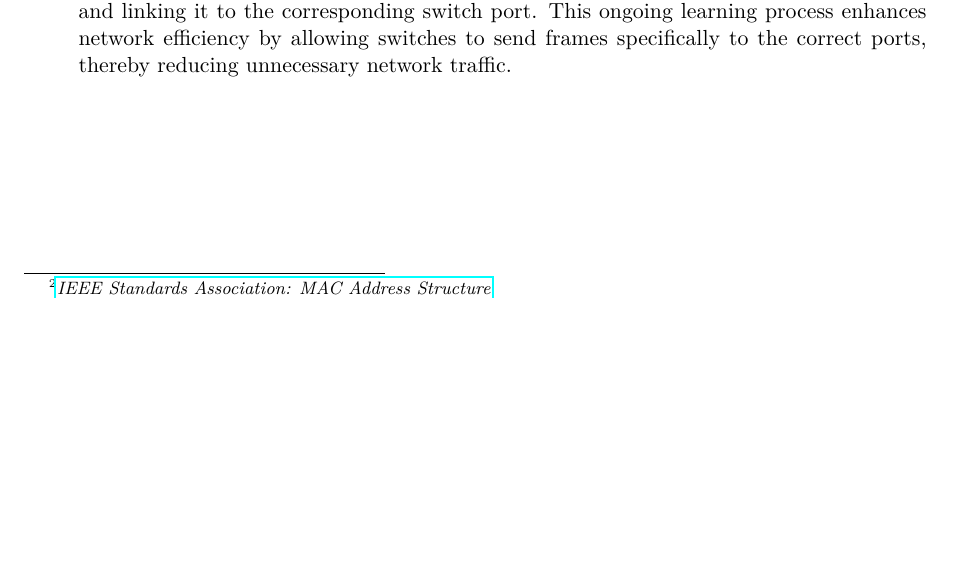
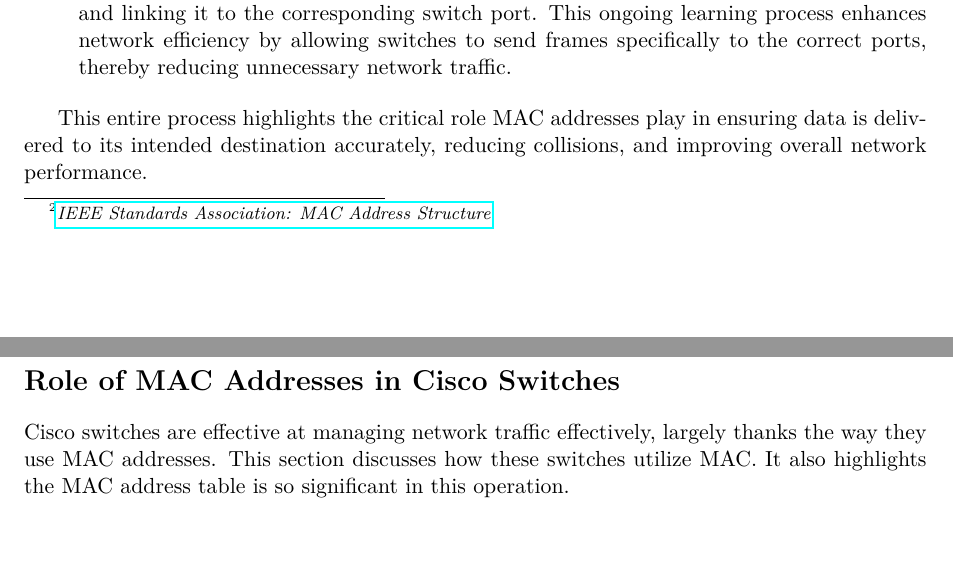
Before and after one commit to jafarizadeh/Article, a LaTeX paper (MAC/main.tex): part of page 2 of 2 before the commit and two parts of pages 2 and 3 of 3 after it, the two joined at a grey line, cut so that both start at the same text, the shorter picture padded with empty space. Compiled offline with pdfLaTeX.

Commit message:
Role of MAC Addresses in Cisco Switches

```diff
--- a/MAC/main.tex
+++ b/MAC/main.tex
@@ -86,6 +86,11 @@ In any network, MAC addresses are for identifying devices and communication. Whe
 
 \end{enumerate}
 
+This entire process highlights the critical role MAC addresses play in ensuring data is delivered to its intended destination accurately, reducing collisions, and improving overall network performance.
 
 
+\section*{Role of MAC Addresses in Cisco Switches}
+
+Cisco switches are effective at managing network traffic effectively, largely thanks the way they use MAC addresses. This section discusses how these switches utilize MAC. It also highlights the MAC address table is so significant in this operation.
+
 \end{document}
```
Also changed, not shown: MAC/main.pdf, 4 other files.
